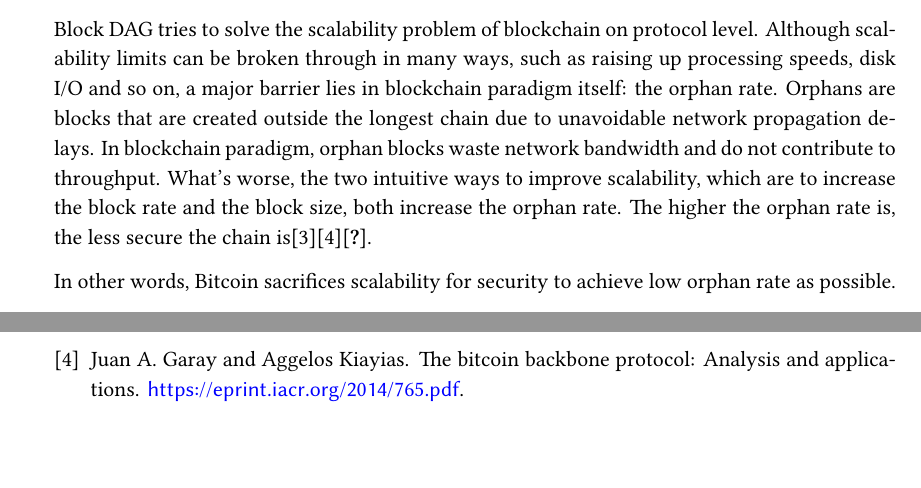
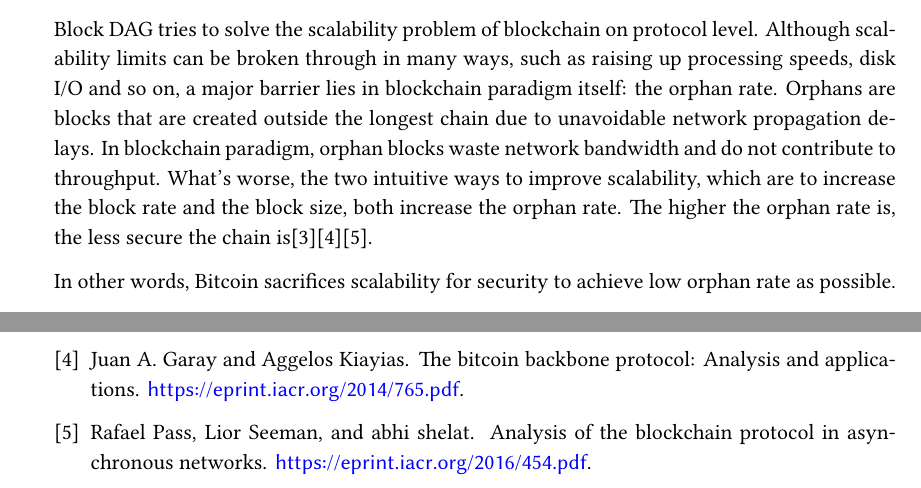
Before and after one commit to Qitmeer/whitepaper, a LaTeX paper (hlc_whitepaper.tex, which reads hlc_whitepaper.bib): two parts of pages 20 and 26 of 26, joined at a grey line, cut so that both start at the same text, the shorter picture padded with empty space. Compiled offline with XeLaTeX.

Commit message:
Fix a citation

```diff
--- a/hlc_whitepaper.bib
+++ b/hlc_whitepaper.bib
@@ -26,7 +26,7 @@
 }
 
 @misc{asynchronous,
-    author		= "Rafael Pass, Lior Seeman and abhi shelat",
+    author		= "Rafael Pass and Lior Seeman and abhi shelat",
     title		= "Analysis of the Blockchain Protocol in Asynchronous Networks",
     howpublished	= "\url{https://eprint.iacr.org/2016/454.pdf}",
 }
--- a/hlc_whitepaper.tex
+++ b/hlc_whitepaper.tex
@@ -682,7 +682,7 @@ blockchain paradigm, orphan blocks waste network bandwidth and do not contribute
 to throughput. What's worse, the two intuitive ways to improve scalability, which
 are to increase the block rate and the block size, both increase the orphan
 rate. The higher the orphan rate is, the less secure the chain
-is\cite{Yonatan-high-rate-bitcoin}\cite{bitcoin-backbone}\cite{https://eprint.iacr.org/2016/454.pdf}.
+is\cite{Yonatan-high-rate-bitcoin}\cite{bitcoin-backbone}\cite{asynchronous}.
 
 In other words, Bitcoin sacrifices scalability for security to achieve low
 orphan rate as possible.
```
